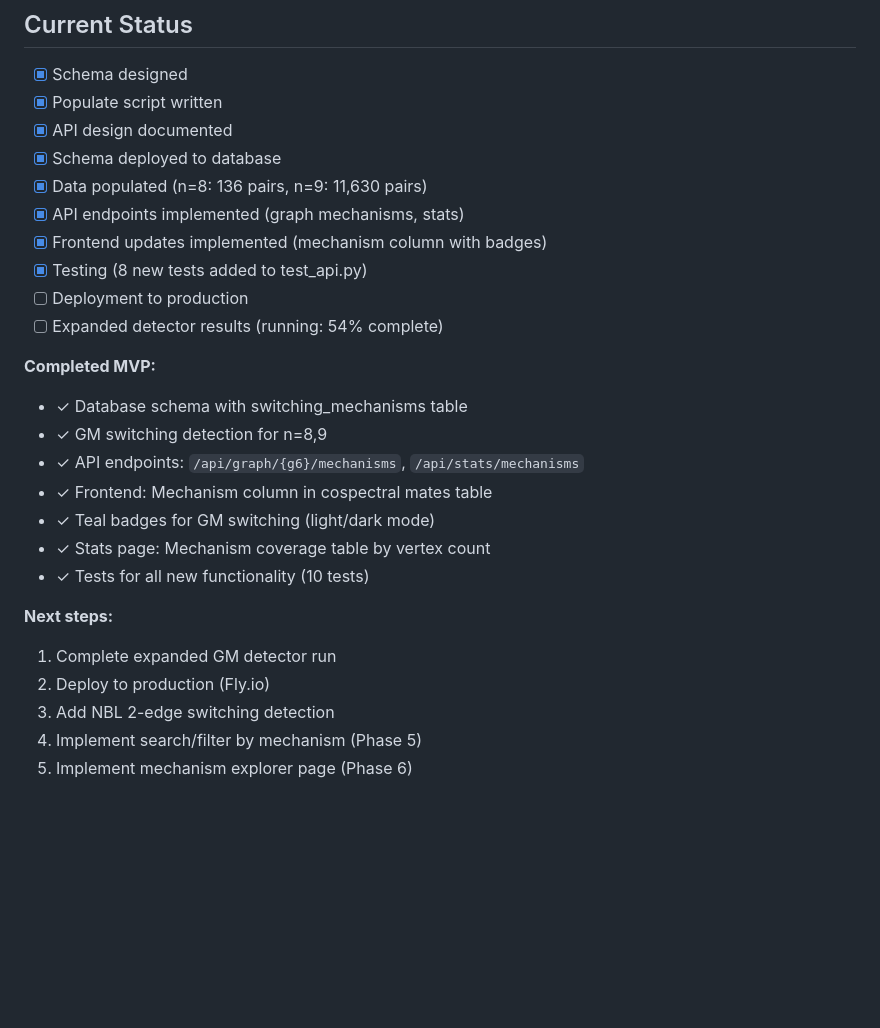
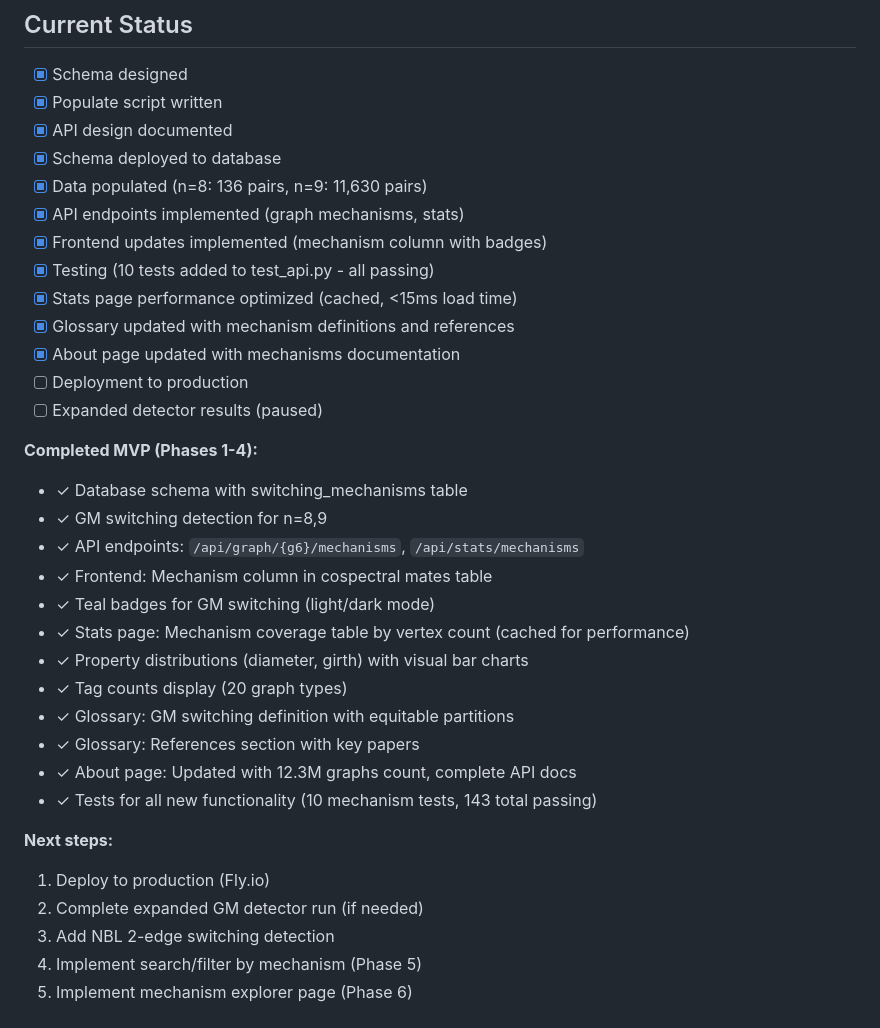
Before and after one commit to leotrs/smol, a Markdown page: docs/mechanisms_implementation_plan.md, the part around the change. GitHub-like rendering; blank space fills up the shorter version.

```diff
--- a/docs/mechanisms_implementation_plan.md
+++ b/docs/mechanisms_implementation_plan.md
@@ -193,22 +193,30 @@ n=9:  43.1% GM (22,021/51,039 graphs)
 - [x] Data populated (n=8: 136 pairs, n=9: 11,630 pairs)
 - [x] API endpoints implemented (graph mechanisms, stats)
 - [x] Frontend updates implemented (mechanism column with badges)
-- [x] Testing (8 new tests added to test_api.py)
+- [x] Testing (10 tests added to test_api.py - all passing)
+- [x] Stats page performance optimized (cached, <15ms load time)
+- [x] Glossary updated with mechanism definitions and references
+- [x] About page updated with mechanisms documentation
 - [ ] Deployment to production
-- [ ] Expanded detector results (running: 54% complete)
+- [ ] Expanded detector results (paused)
 
-**Completed MVP:**
+**Completed MVP (Phases 1-4):**
 - ✓ Database schema with switching_mechanisms table
 - ✓ GM switching detection for n=8,9
 - ✓ API endpoints: `/api/graph/{g6}/mechanisms`, `/api/stats/mechanisms`
 - ✓ Frontend: Mechanism column in cospectral mates table
 - ✓ Teal badges for GM switching (light/dark mode)
-- ✓ Stats page: Mechanism coverage table by vertex count
-- ✓ Tests for all new functionality (10 tests)
+- ✓ Stats page: Mechanism coverage table by vertex count (cached for performance)
+- ✓ Property distributions (diameter, girth) with visual bar charts
+- ✓ Tag counts display (20 graph types)
+- ✓ Glossary: GM switching definition with equitable partitions
+- ✓ Glossary: References section with key papers
+- ✓ About page: Updated with 12.3M graphs count, complete API docs
+- ✓ Tests for all new functionality (10 mechanism tests, 143 total passing)
 
 **Next steps:**
-1. Complete expanded GM detector run
-2. Deploy to production (Fly.io)
+1. Deploy to production (Fly.io)
+2. Complete expanded GM detector run (if needed)
 3. Add NBL 2-edge switching detection
 4. Implement search/filter by mechanism (Phase 5)
 5. Implement mechanism explorer page (Phase 6)
```
Also changed, not shown: CLAUDE.md (+32 -22 lines).
